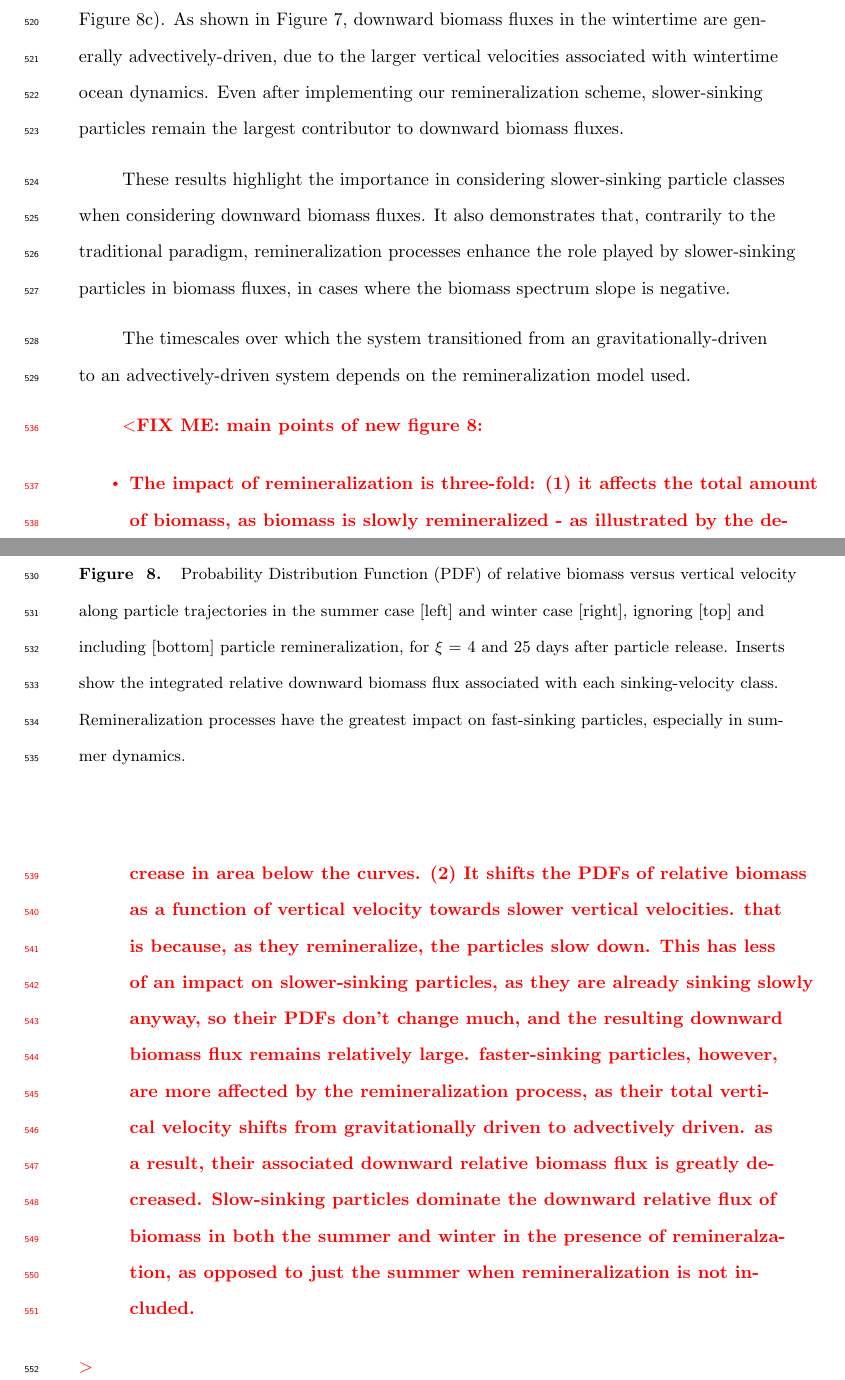
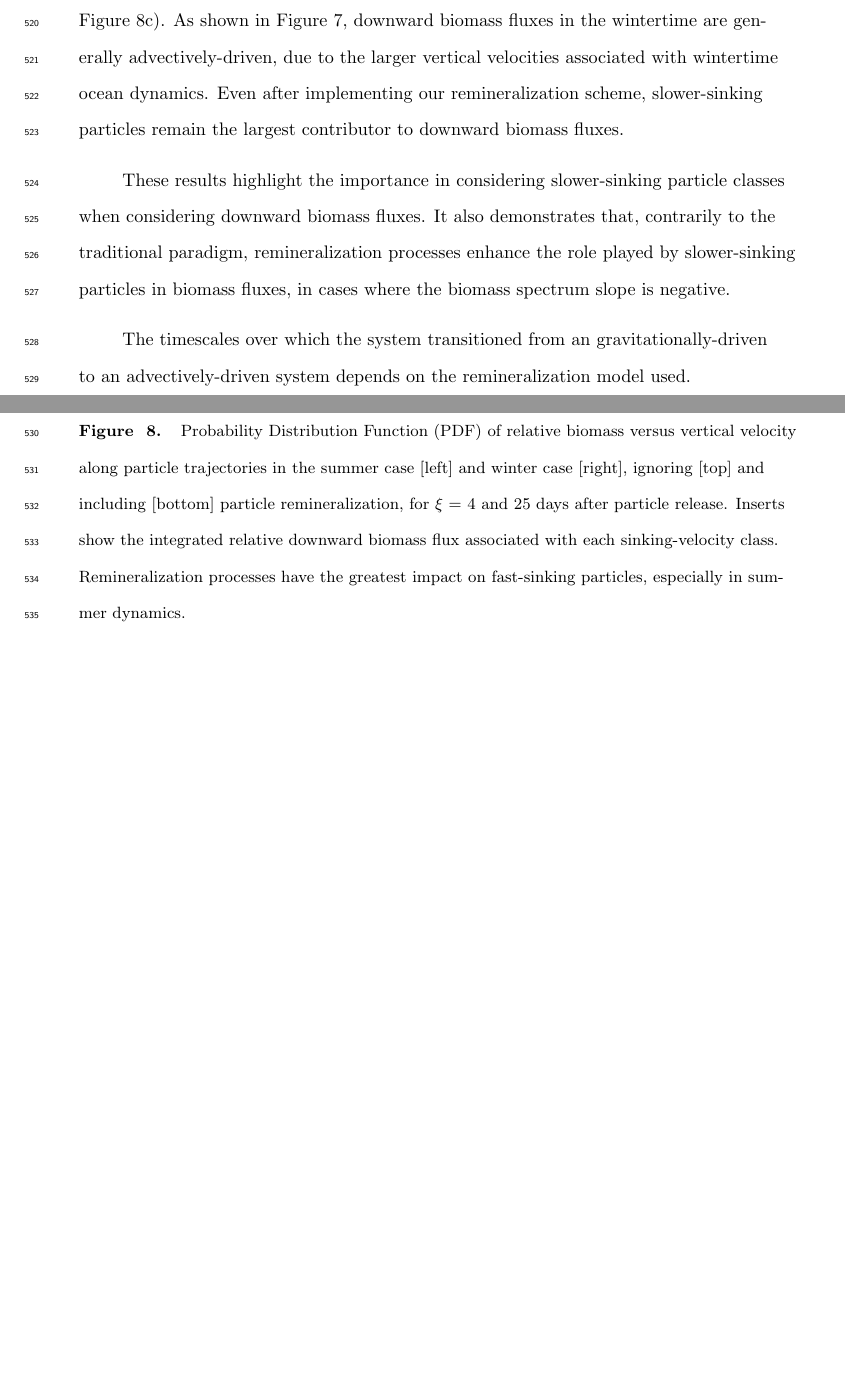
Before and after one commit to matdever/Size-differentiated_Export_GBC, a LaTeX document (size_differentiated_export.tex): two parts of pages 21 and 22 of 33 before the commit and two parts of pages 21 and 22 of 32 after it, joined at a grey line, cut so that both start at the same text, the shorter picture padded with empty space. Compiled offline with pdfLaTeX.

Commit message:
Updates from Overleaf

```diff
--- a/size_differentiated_export.tex
+++ b/size_differentiated_export.tex
@@ -400,12 +400,6 @@ The impact of ocean dynamics on the respective contributions of the different si
 	\caption{Probability Distribution Function (PDF) of relative biomass versus vertical velocity along particle trajectories in the summer case [left] and winter case [right], ignoring [top] and including [bottom] particle remineralization, for $\xi$ = 4 and 25 days after particle release. Inserts show the integrated relative downward biomass flux associated with each sinking-velocity class. Remineralization processes have the greatest impact on fast-sinking particles, especially in summer dynamics.}
 	\label{fig: biomass_export_remin}
 \end{figure}
-
- \fixme{main points of new figure 8:
-\begin{itemize}
-    \item The impact of remineralization is three-fold: (1) it affects the total amount of biomass, as biomass is slowly remineralized - as illustrated by the decrease in area below the curves. (2) It shifts the PDFs of relative biomass as a function of vertical velocity towards slower vertical velocities. that is because, as they remineralize, the particles slow down. This has less of an impact on slower-sinking particles, as they are already sinking slowly anyway, so their PDFs don't change much, and the resulting downward biomass flux remains relatively large. faster-sinking particles, however, are more affected by the remineralization process, as their total vertical velocity shifts from gravitationally driven to advectively driven. as a result, their associated downward relative biomass flux is greatly decreased. Slow-sinking particles dominate the downward relative flux of biomass in both the summer and winter in the presence of remineralzation, as opposed to just the summer when remineralization is not included.
-\end{itemize}
-}
 
  %Including remineralization of particles significantly impacts the relative importance of sinking and advection to export for each particle class. In \textit{Papa\_summer}, particle export associated with a specific sinking-velocity class is delayed when remineralization is implemented, because particles decelerate as they are remineralized (see Equation (\ref{eq: sinking_velocity_remin}) and Figure \ref{fig: biomass_export_remin}). In our simulations, particles sinking at 5 m/day reach the export horizon about 3 hours later when remineralization is included. The impact of remineralization intensifies as the sinking velocity weakens: particles sinking at 1 m/day reach the export horizon 9.5 days later when remineralization is implemented.
 
```
Also changed, not shown: size_differentiated_export.tex (2 more changed lines).
